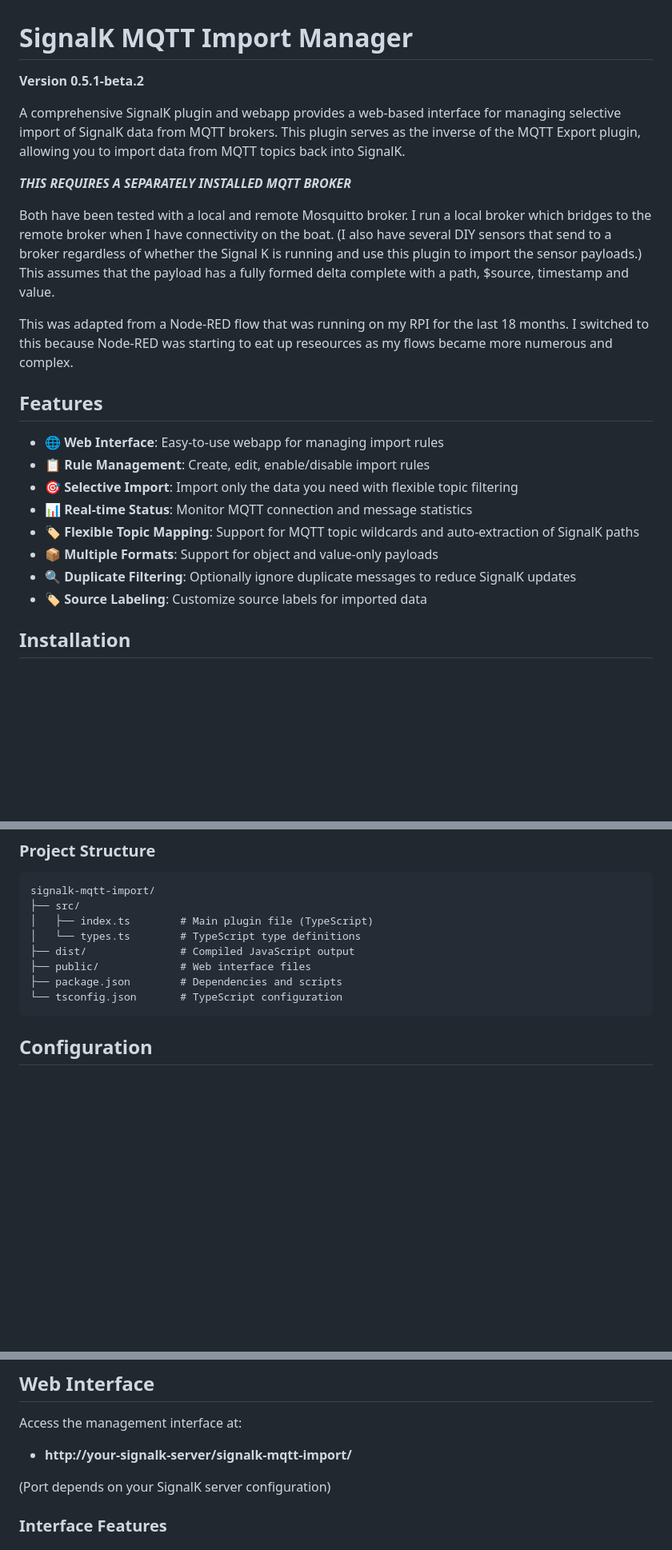
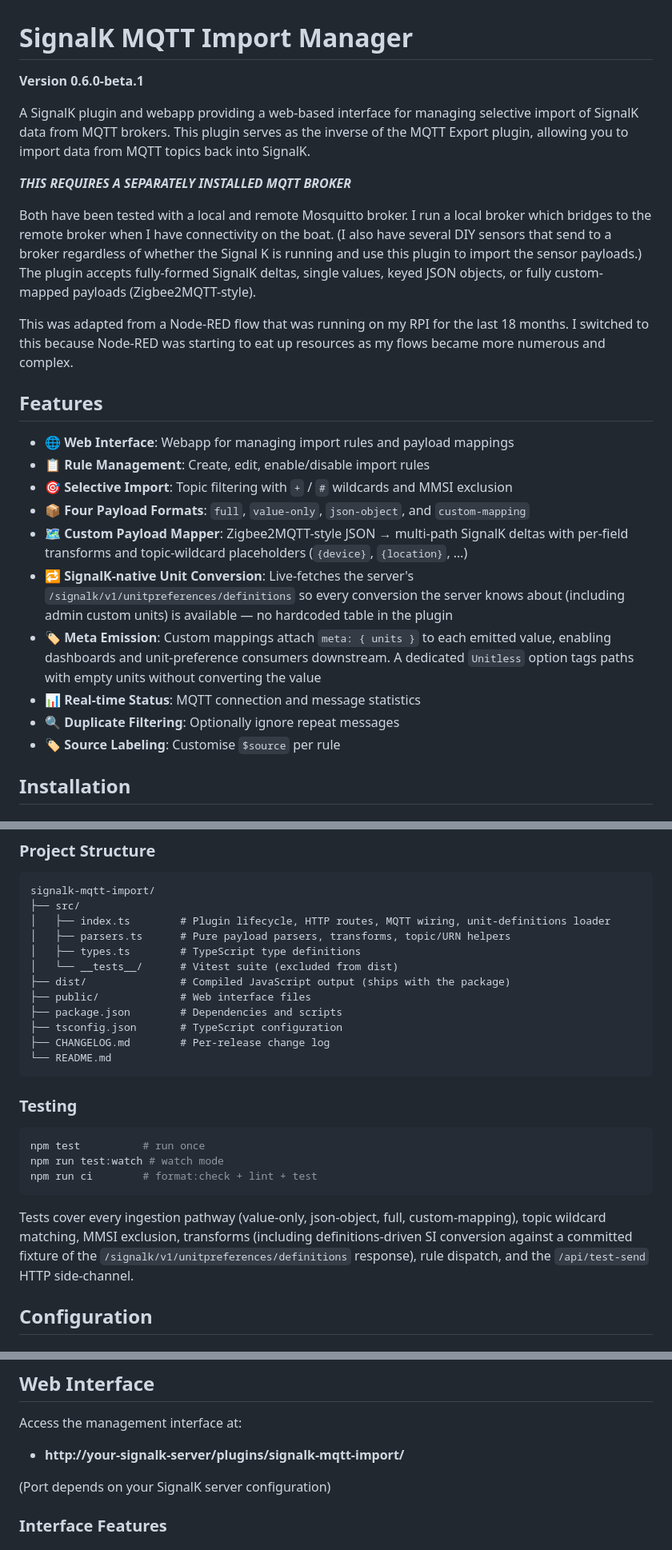
Before and after one commit to motamman/signalk-mqtt-import, a Markdown page: README.md, 3 parts joined by grey strips. Shown at 80% size. Drawn GitHub-style; blank space fills up the shorter version.

````diff
--- a/README.md
+++ b/README.md
@@ -1,25 +1,27 @@
 # SignalK MQTT Import Manager
 
-**Version 0.5.1-beta.2**
+**Version 0.6.0-beta.1**
 
-A comprehensive SignalK plugin and webapp provides a web-based interface for managing selective import of SignalK data from MQTT brokers. This plugin serves as the inverse of the MQTT Export plugin, allowing you to import data from MQTT topics back into SignalK.
+A SignalK plugin and webapp providing a web-based interface for managing selective import of SignalK data from MQTT brokers. This plugin serves as the inverse of the MQTT Export plugin, allowing you to import data from MQTT topics back into SignalK.
 
 ***THIS REQUIRES A SEPARATELY INSTALLED MQTT BROKER***
 
-Both have been tested with a local and remote Mosquitto broker. I run a local broker which bridges to the remote broker when I have connectivity on the boat. (I also have several DIY sensors that send to a broker regardless of whether the Signal K is running and use this plugin to import the sensor payloads.) This assumes that the payload has a fully formed delta complete with a path, $source, timestamp and value.
+Both have been tested with a local and remote Mosquitto broker. I run a local broker which bridges to the remote broker when I have connectivity on the boat. (I also have several DIY sensors that send to a broker regardless of whether the Signal K is running and use this plugin to import the sensor payloads.) The plugin accepts fully-formed SignalK deltas, single values, keyed JSON objects, or fully custom-mapped payloads (Zigbee2MQTT-style).
 
-This was adapted from a Node-RED flow that was running on my RPI for the last 18 months. I switched to this because Node-RED was starting to eat up reseources as my flows became more numerous and complex.
+This was adapted from a Node-RED flow that was running on my RPI for the last 18 months. I switched to this because Node-RED was starting to eat up resources as my flows became more numerous and complex.
 
 ## Features
 
-- **🌐 Web Interface**: Easy-to-use webapp for managing import rules
+- **🌐 Web Interface**: Webapp for managing import rules and payload mappings
 - **📋 Rule Management**: Create, edit, enable/disable import rules
-- **🎯 Selective Import**: Import only the data you need with flexible topic filtering
-- **📊 Real-time Status**: Monitor MQTT connection and message statistics
-- **🏷️ Flexible Topic Mapping**: Support for MQTT topic wildcards and auto-extraction of SignalK paths
-- **📦 Multiple Formats**: Support for object and value-only payloads
-- **🔍 Duplicate Filtering**: Optionally ignore duplicate messages to reduce SignalK updates
-- **🏷️ Source Labeling**: Customize source labels for imported data
+- **🎯 Selective Import**: Topic filtering with `+` / `#` wildcards and MMSI exclusion
+- **📦 Four Payload Formats**: `full`, `value-only`, `json-object`, and `custom-mapping`
+- **🗺️ Custom Payload Mapper**: Zigbee2MQTT-style JSON → multi-path SignalK deltas with per-field transforms and topic-wildcard placeholders (`{device}`, `{location}`, …)
+- **🔁 SignalK-native Unit Conversion**: Live-fetches the server's `/signalk/v1/unitpreferences/definitions` so every conversion the server knows about (including admin custom units) is available — no hardcoded table in the plugin
+- **🏷️ Meta Emission**: Custom mappings attach `meta: { units }` to each emitted value, enabling dashboards and unit-preference consumers downstream. A dedicated `Unitless` option tags paths with empty units without converting the value
+- **📊 Real-time Status**: MQTT connection and message statistics
+- **🔍 Duplicate Filtering**: Optionally ignore repeat messages
+- **🏷️ Source Labeling**: Customise `$source` per rule
 
 ## Installation
 
@@ -60,13 +62,27 @@ npm run dev
 ```
 signalk-mqtt-import/
 ├── src/
-│   ├── index.ts        # Main plugin file (TypeScript)
-│   └── types.ts        # TypeScript type definitions
-├── dist/               # Compiled JavaScript output
+│   ├── index.ts        # Plugin lifecycle, HTTP routes, MQTT wiring, unit-definitions loader
+│   ├── parsers.ts      # Pure payload parsers, transforms, topic/URN helpers
+│   ├── types.ts        # TypeScript type definitions
+│   └── __tests__/      # Vitest suite (excluded from dist)
+├── dist/               # Compiled JavaScript output (ships with the package)
 ├── public/             # Web interface files
 ├── package.json        # Dependencies and scripts
-└── tsconfig.json       # TypeScript configuration
+├── tsconfig.json       # TypeScript configuration
+├── CHANGELOG.md        # Per-release change log
+└── README.md
 ```
+
+### Testing
+
+```bash
+npm test          # run once
+npm run test:watch # watch mode
+npm run ci        # format:check + lint + test
+```
+
+Tests cover every ingestion pathway (value-only, json-object, full, custom-mapping), topic wildcard matching, MMSI exclusion, transforms (including definitions-driven SI conversion against a committed fixture of the `/signalk/v1/unitpreferences/definitions` response), rule dispatch, and the `/api/test-send` HTTP side-channel.
 
 ## Configuration
 
@@ -87,7 +103,7 @@ Navigate to **SignalK Admin → Server → Plugin Config → SignalK MQTT Import
 ## Web Interface
 
 Access the management interface at:
-- **http://your-signalk-server/signalk-mqtt-import/**
+- **http://your-signalk-server/plugins/signalk-mqtt-import/**
 
 (Port depends on your SignalK server configuration)
 
````
Also changed, not shown: other parts of README.md (+77 -20 lines), CHANGELOG.md (added, +134 -0 lines).
